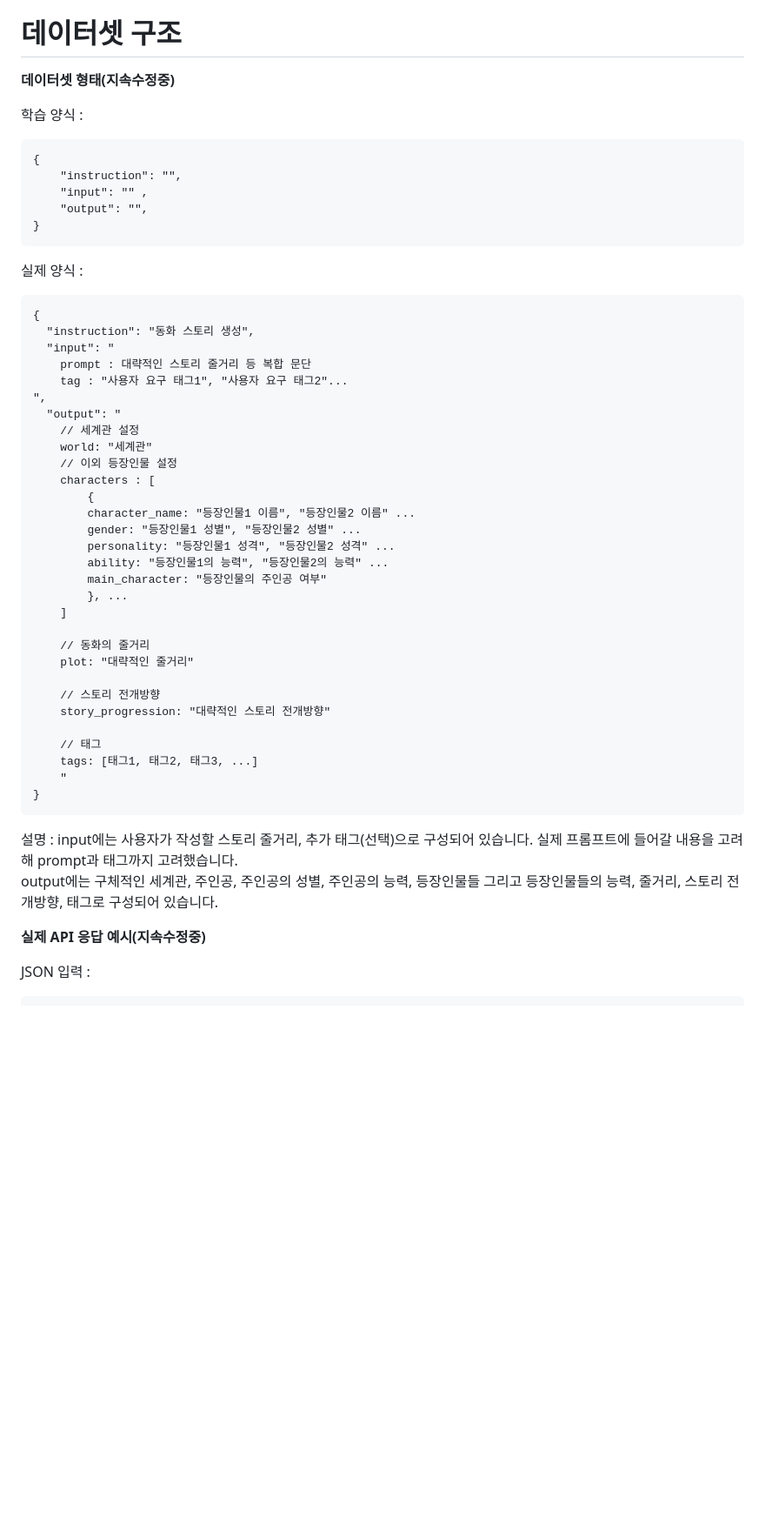
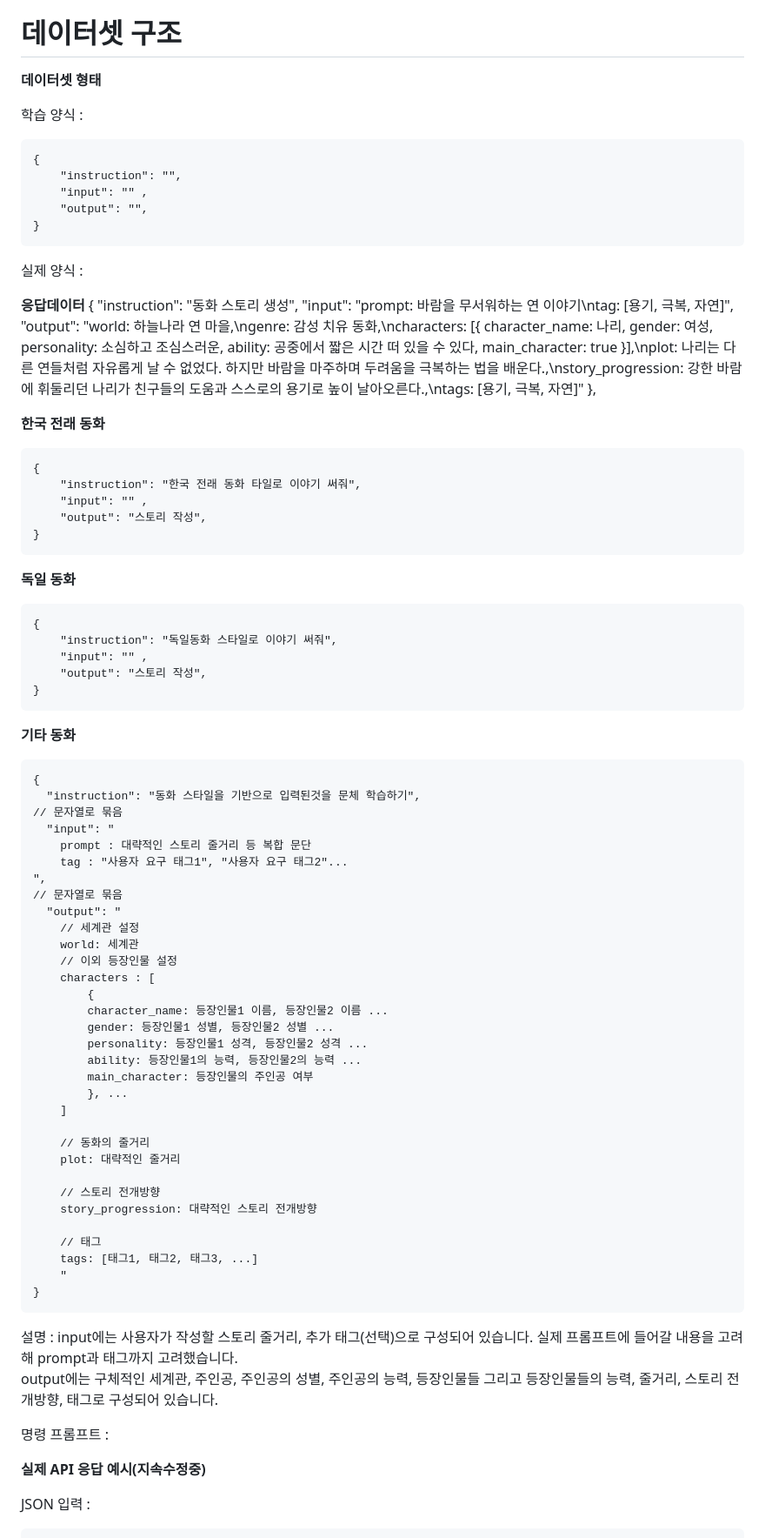
Before and after one commit to fghjklvmbn/WonderLand, a Markdown page: 데이터셋 구조 및 수집 정보.md, the part around one of its changes. Shown at 87% size. GitHub-like rendering; blank space fills up the shorter version.

````diff
--- a/데이터셋 구조 및 수집 정보.md
+++ b/데이터셋 구조 및 수집 정보.md
@@ -289,7 +285,7 @@ AI 생성 동화(창작)
 
 # 데이터셋 구조
 
-**데이터셋 형태(지속수정중)**
+**데이터셋 형태**
 
 학습 양식 :
 ```
@@ -301,32 +297,61 @@ AI 생성 동화(창작)
 ```
 
 실제 양식 :
+
+**응답데이터**
+{
+	"instruction": "동화 스토리 생성",
+	"input": "prompt: 바람을 무서워하는 연 이야기\ntag: [용기, 극복, 자연]",
+	"output": "world: 하늘나라 연 마을,\ngenre: 감성 치유 동화,\ncharacters: [{ character_name: 나리, gender: 여성, personality: 소심하고 조심스러운, ability: 공중에서 짧은 시간 떠 있을 수 있다, main_character: true }],\nplot: 나리는 다른 연들처럼 자유롭게 날 수 없었다. 하지만 바람을 마주하며 두려움을 극복하는 법을 배운다.,\nstory_progression: 강한 바람에 휘둘리던 나리가 친구들의 도움과 스스로의 용기로 높이 날아오른다.,\ntags: [용기, 극복, 자연]"
+},
+
+**한국 전래 동화**
 ```
 {
-  "instruction": "동화 스토리 생성",
+	"instruction": "한국 전래 동화 타일로 이야기 써줘",
+	"input": "" ,
+	"output": "스토리 작성",
+}
+```
+
+**독일 동화**
+```
+{
+	"instruction": "독일동화 스타일로 이야기 써줘",
+	"input": "" ,
+	"output": "스토리 작성",
+}
+```
+
+**기타 동화**
+```
+{
+  "instruction": "동화 스타일을 기반으로 입력된것을 문체 학습하기",
+// 문자열로 묶음
   "input": "
 	prompt : 대략적인 스토리 줄거리 등 복합 문단
 	tag : "사용자 요구 태그1", "사용자 요구 태그2"...
 ",
+// 문자열로 묶음
   "output": "
 	// 세계관 설정
-	world: "세계관"
+	world: 세계관
 	// 이외 등장인물 설정
 	characters : [
 		{
-  		character_name: "등장인물1 이름", "등장인물2 이름" ...
-		gender: "등장인물1 성별", "등장인물2 성별" ...
-		personality: "등장인물1 성격", "등장인물2 성격" ...
-		ability: "등장인물1의 능력", "등장인물2의 능력" ...
-		main_character: "등장인물의 주인공 여부"
+  		character_name: 등장인물1 이름, 등장인물2 이름 ...
+		gender: 등장인물1 성별, 등장인물2 성별 ...
+		personality: 등장인물1 성격, 등장인물2 성격 ...
+		ability: 등장인물1의 능력, 등장인물2의 능력 ...
+		main_character: 등장인물의 주인공 여부
   		}, ...
 	]
 
 	// 동화의 줄거리
-	plot: "대략적인 줄거리"
+	plot: 대략적인 줄거리
 
 	// 스토리 전개방향
-	story_progression: "대략적인 스토리 전개방향"
+	story_progression: 대략적인 스토리 전개방향
 
 	// 태그
 	tags: [태그1, 태그2, 태그3, ...]
@@ -338,6 +363,12 @@ AI 생성 동화(창작)
 설명 :
 input에는 사용자가 작성할 스토리 줄거리, 추가 태그(선택)으로 구성되어 있습니다. 실제 프롬프트에 들어갈 내용을 고려해 prompt과 태그까지 고려했습니다.
 output에는 구체적인 세계관, 주인공, 주인공의 성별, 주인공의 능력, 등장인물들 그리고 등장인물들의 능력, 줄거리, 스토리 전개방향, 태그로 구성되어 있습니다.
+
+
+명령 프롬프트 :
+
+
+
 
 
 **실제 API 응답 예시(지속수정중)**
````
Also changed, not shown: other parts of 데이터셋 구조 및 수집 정보.md (+0 -4 lines).
